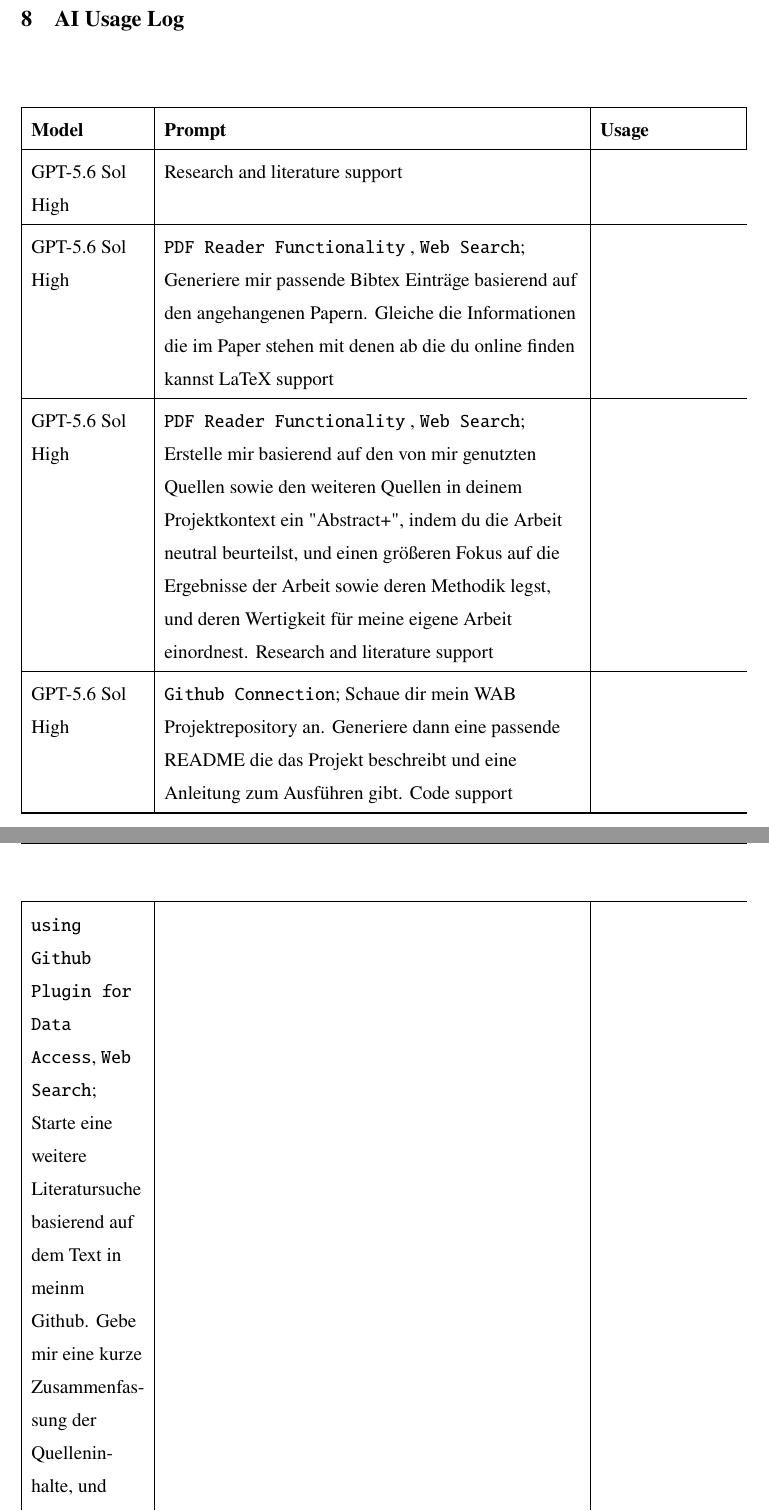
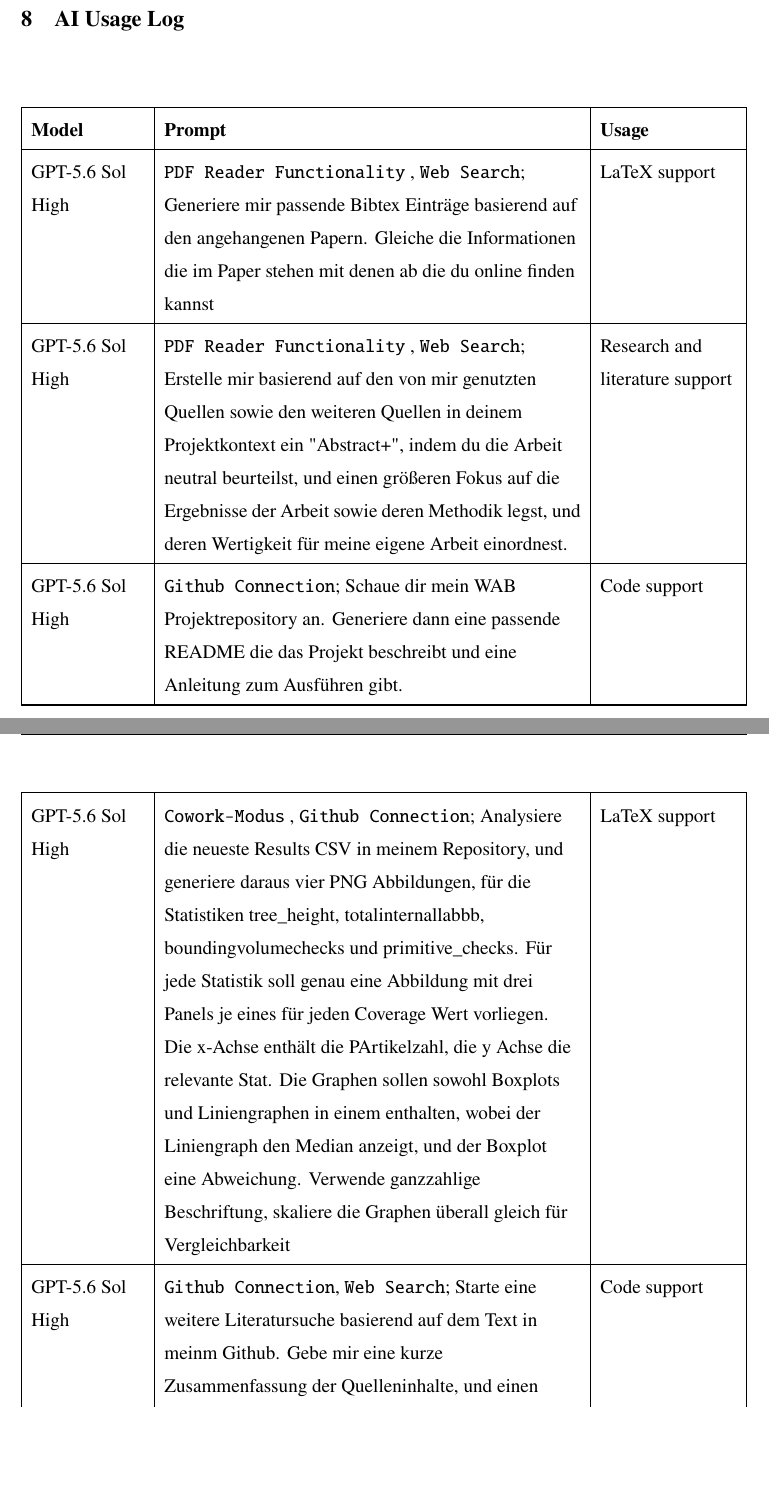
Before and after one commit to xXuserseXx/WAB-II-BVH, a LaTeX thesis (paper/example-thesis.tex, which reads paper/auxiliary_chapters/_03_AI_Usage.tex): two parts of pages 20 and 21 of 22, joined at a grey line, cut so that both start at the same text, the shorter picture padded with empty space. Compiled offline with pdfLaTeX.

```diff
--- a/paper/auxiliary_chapters/_03_AI_Usage.tex
+++ b/paper/auxiliary_chapters/_03_AI_Usage.tex
@@ -1,45 +1,42 @@
 % Macro, um das Model einheitlich für alle Zeilen zu setzen
 \newcommand{\sol}{GPT-5.6 Sol High}
 \newcommand{\astra}{GPT-6 Astra High}
-
-
-% Usage-Optionen:
 \newcommand{\usageResearch}{Research and literature support}
 \newcommand{\usageLatex}{LaTeX support}
 \newcommand{\usageDebugging}{Code support}
 \newcommand{\usageWriting}{Wording and sentence-structure support}
-
 
 \begin{xltabular}{\textwidth}{|>{\raggedright\arraybackslash}p{2.5cm}|>{\raggedright\arraybackslash}X|>{\raggedright\arraybackslash}p{3cm}|}
   \hline
   \textbf{Model} & \textbf{Prompt} & \textbf{Usage} \\
   \hline
   \endfirsthead
-
   \endhead
-
   \hline
   \endfoot
 
   \sol &
-	\usageResearch \\
-  \hline
-
-	\sol &
-	\texttt{PDF Reader Functionality} , \texttt{Web Search}; Generiere mir passende Bibtex Einträge basierend auf den angehangenen Papern. Gleiche die Informationen die im Paper stehen mit denen ab die du online finden kannst
-	\usageLatex \\
+\texttt{PDF Reader Functionality} , \texttt{Web Search}; Generiere mir passende Bibtex Einträge basierend auf den angehangenen Papern. Gleiche die Informationen die im Paper stehen mit denen ab die du online finden kannst &
+\usageLatex \\
   \hline
 
   \sol &
-	\texttt{PDF Reader Functionality} , \texttt{Web Search}; Erstelle mir basierend auf den von mir genutzten Quellen sowie den weiteren Quellen in deinem Projektkontext ein "Abstract+", indem du die Arbeit neutral beurteilst, und einen größeren Fokus auf die Ergebnisse der Arbeit sowie deren Methodik legst, und deren Wertigkeit für meine eigene Arbeit einordnest.
-	\usageResearch \\
+\texttt{PDF Reader Functionality} , \texttt{Web Search}; Erstelle mir basierend auf den von mir genutzten Quellen sowie den weiteren Quellen in deinem Projektkontext ein "Abstract+", indem du die Arbeit neutral beurteilst, und einen größeren Fokus auf die Ergebnisse der Arbeit sowie deren Methodik legst, und deren Wertigkeit für meine eigene Arbeit einordnest. &
+\usageResearch \\
   \hline
 
   \sol &
-	\texttt{Github Connection}; Schaue dir mein WAB Projektrepository an. Generiere dann eine passende README die das Projekt beschreibt und eine Anleitung zum Ausführen gibt.
-	\usageDebugging \\
+\texttt{Github Connection}; Schaue dir mein WAB Projektrepository an. Generiere dann eine passende README die das Projekt beschreibt und eine Anleitung zum Ausführen gibt. &
+\usageDebugging \\
   \hline
 
+  \sol  &
+\texttt{Cowork-Modus} , \texttt{Github Connection}; Analysiere die neueste Results CSV in meinem Repository, und generiere daraus vier PNG Abbildungen, für die Statistiken tree\_height, totalinternallabbb, boundingvolumechecks und primitive\_checks. Für jede Statistik soll genau eine Abbildung mit drei Panels je eines für jeden Coverage Wert vorliegen. Die x-Achse enthält die PArtikelzahl, die y Achse die relevante Stat. Die Graphen sollen sowohl Boxplots und Liniengraphen in einem enthalten, wobei der Liniengraph den Median anzeigt, und der Boxplot eine Abweichung. Verwende ganzzahlige Beschriftung, skaliere die Graphen überall gleich für Vergleichbarkeit &
+\usageLatex \\
+  \hline
 
-	\texttt{using Github Plugin for Data Access}, \texttt{Web Search}; Starte eine weitere Literatursuche basierend auf dem Text in meinm Github. Gebe mir eine kurze Zusammenfassung der Quelleninhalte, und einen Prioritätscore (Priorität nach wahrscheinlicher Nutzungshäufigkeit) Suche bitte primär nach Englischsprachigen Quellen, da die Arbeit auf Englisch verfasst wird &
+  \sol  &
+\texttt{Github Connection}, \texttt{Web Search}; Starte eine weitere Literatursuche basierend auf dem Text in meinm Github. Gebe mir eine kurze Zusammenfassung der Quelleninhalte, und einen Prioritätscore (Priorität nach wahrscheinlicher Nutzungshäufigkeit) Suche bitte primär nach Englischsprachigen Quellen, da die Arbeit auf Englisch verfasst wird &
+\usageDebugging \\
+  \hline
 \end{xltabular}
```
Also changed, not shown: paper/bounding_volume_checks.png (added), paper/primitive_checks.png (added), paper/total_internal_aabb_area.png (added), paper/tree_height.png (added), 1 other file.
